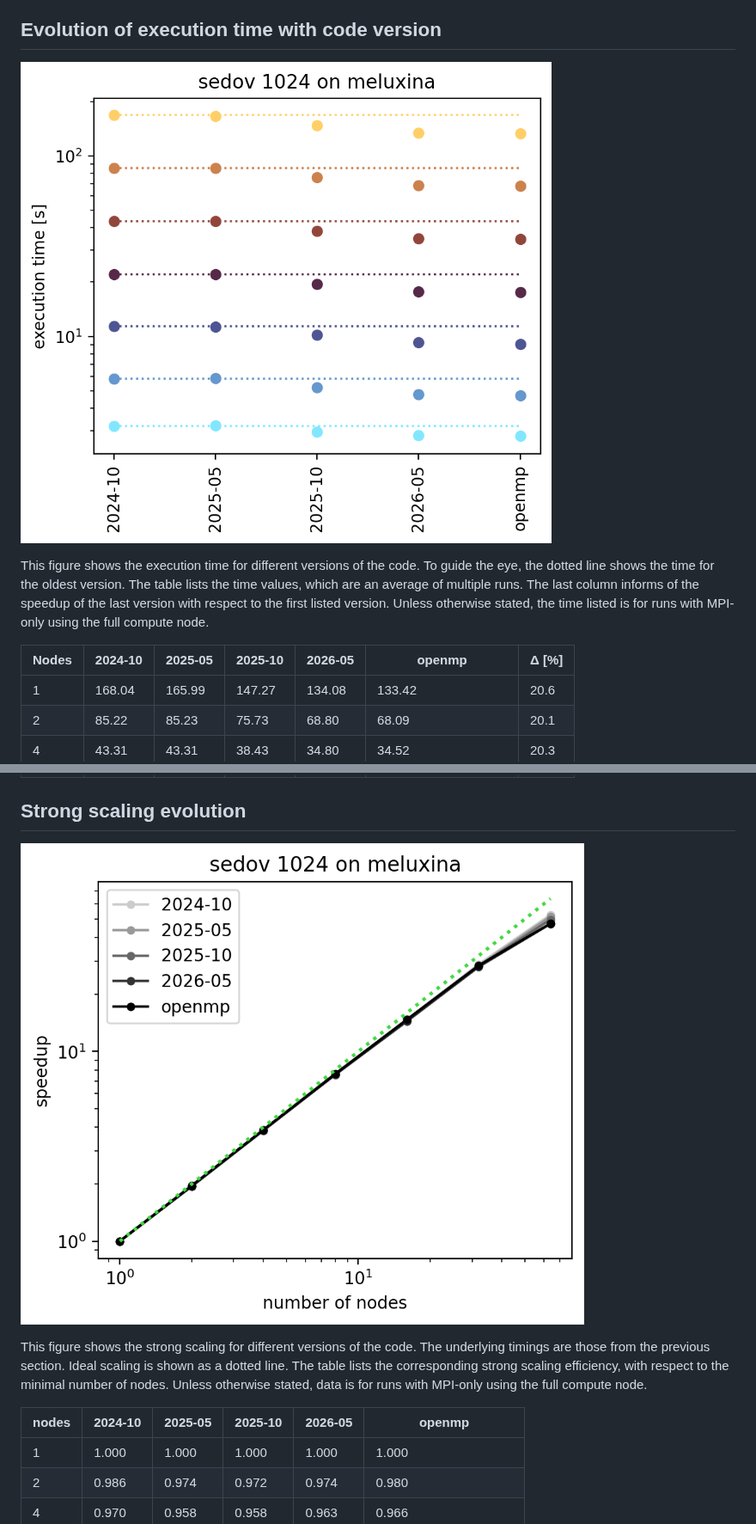
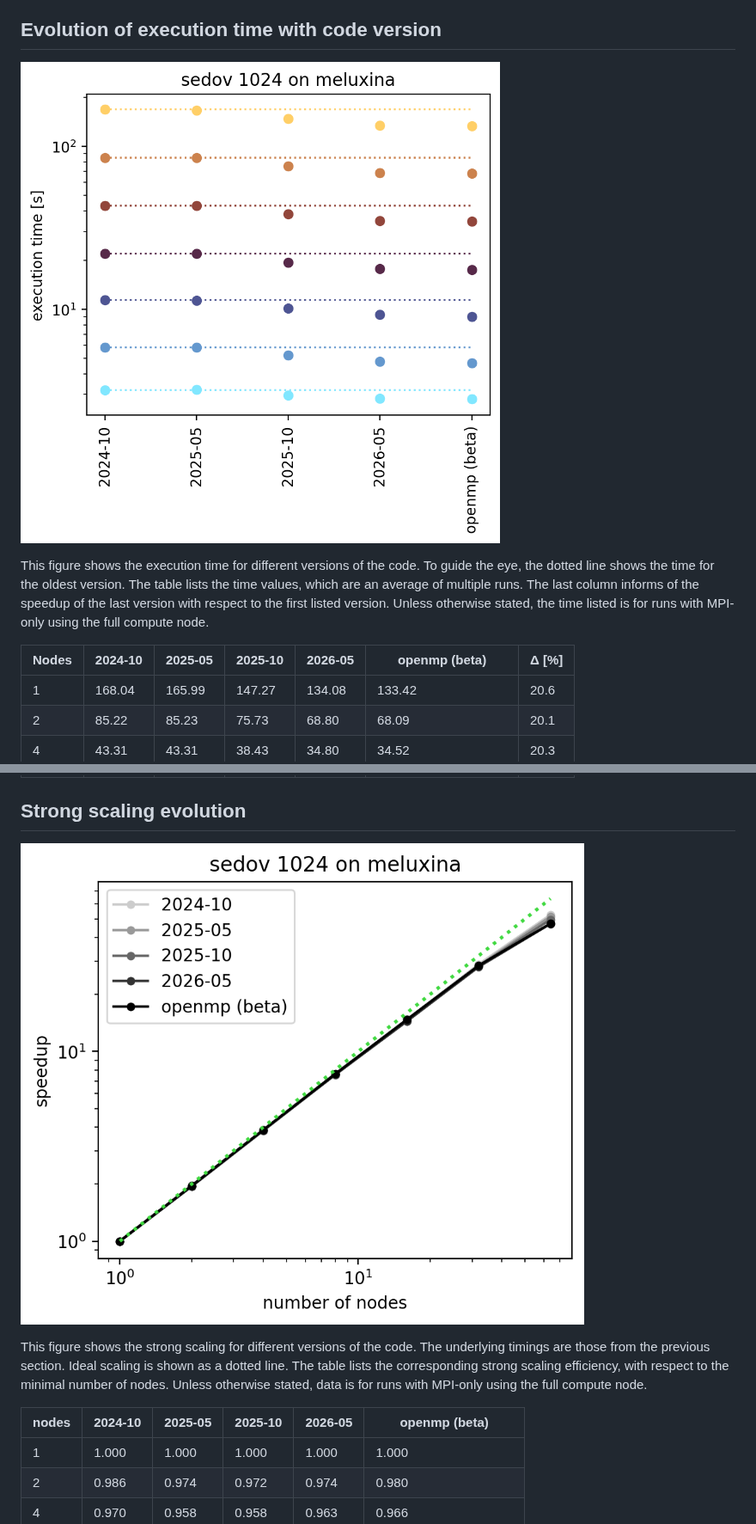
Before and after one commit to tinecolman/ramses-benchmarks-prototype2, a Markdown page: results/results_sedov_meluxina.md, 2 parts joined by grey strips. Shown at 86% size. Rendered like a GitHub page; pictures changed too: results/images/evo_exectime_sedov_1024_total_meluxina.png, results/images/strong_scaling_sedov_1024_total_meluxina.png.

```diff
--- a/results/results_sedov_meluxina.md
+++ b/results/results_sedov_meluxina.md
@@ -29,7 +29,7 @@ The last column informs of the speedup of the last version with
 respect to the first listed version. Unless otherwise stated,
 the time listed is for runs with MPI-only using the full compute node.
 
-| Nodes | 2024-10 | 2025-05 | 2025-10 | 2026-05 | openmp | Δ [%] |
+| Nodes | 2024-10 | 2025-05 | 2025-10 | 2026-05 | openmp (beta) | Δ [%] |
 |---|---|---|---|---|---|---|
 | 1 | 168.04 | 165.99 | 147.27 | 134.08 | 133.42 | 20.6 |
 | 2 | 85.22 | 85.23 | 75.73 | 68.80 | 68.09 | 20.1 |
@@ -52,7 +52,7 @@ with respect to the minimal number of nodes.
 Unless otherwise stated, data is for runs with MPI-only
 using the full compute node.
 
-| nodes | 2024-10 | 2025-05 | 2025-10 | 2026-05 | openmp |
+| nodes | 2024-10 | 2025-05 | 2025-10 | 2026-05 | openmp (beta) |
 |---|---|---|---|---|---|
 | 1 | 1.000 | 1.000 | 1.000 | 1.000 | 1.000 |
 | 2 | 0.986 | 0.974 | 0.972 | 0.974 | 0.980 |
```
Also changed, not shown: other parts of results/results_sedov_meluxina.md (+2 -4 lines), results/images/mpi_omp_grid_sedov_1024_total_meluxina.png, results/images/mpi_omp_grid_sedov_256_total_meluxina.png, results/images/weak_scaling_sedov_total_meluxina.png, 4 other files.
